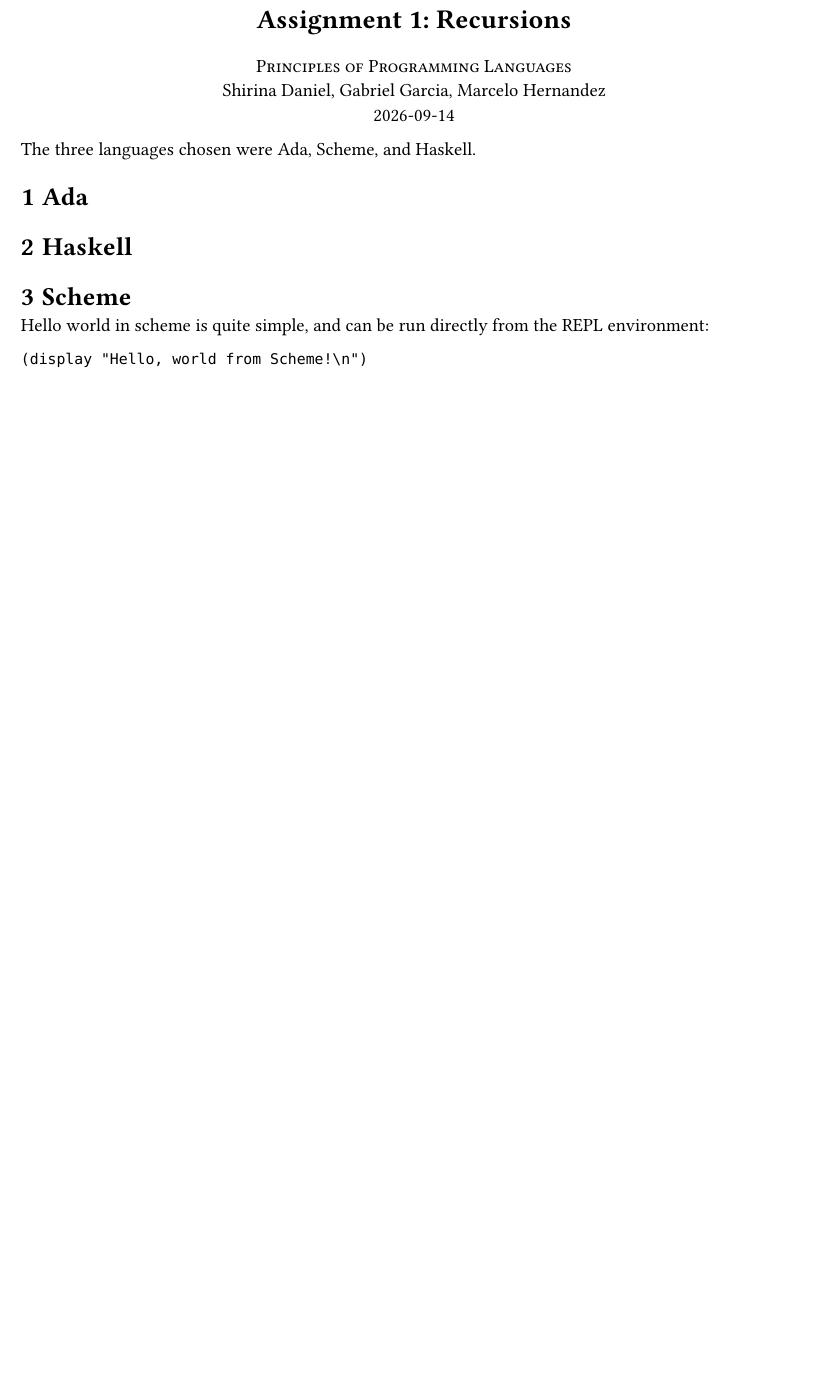
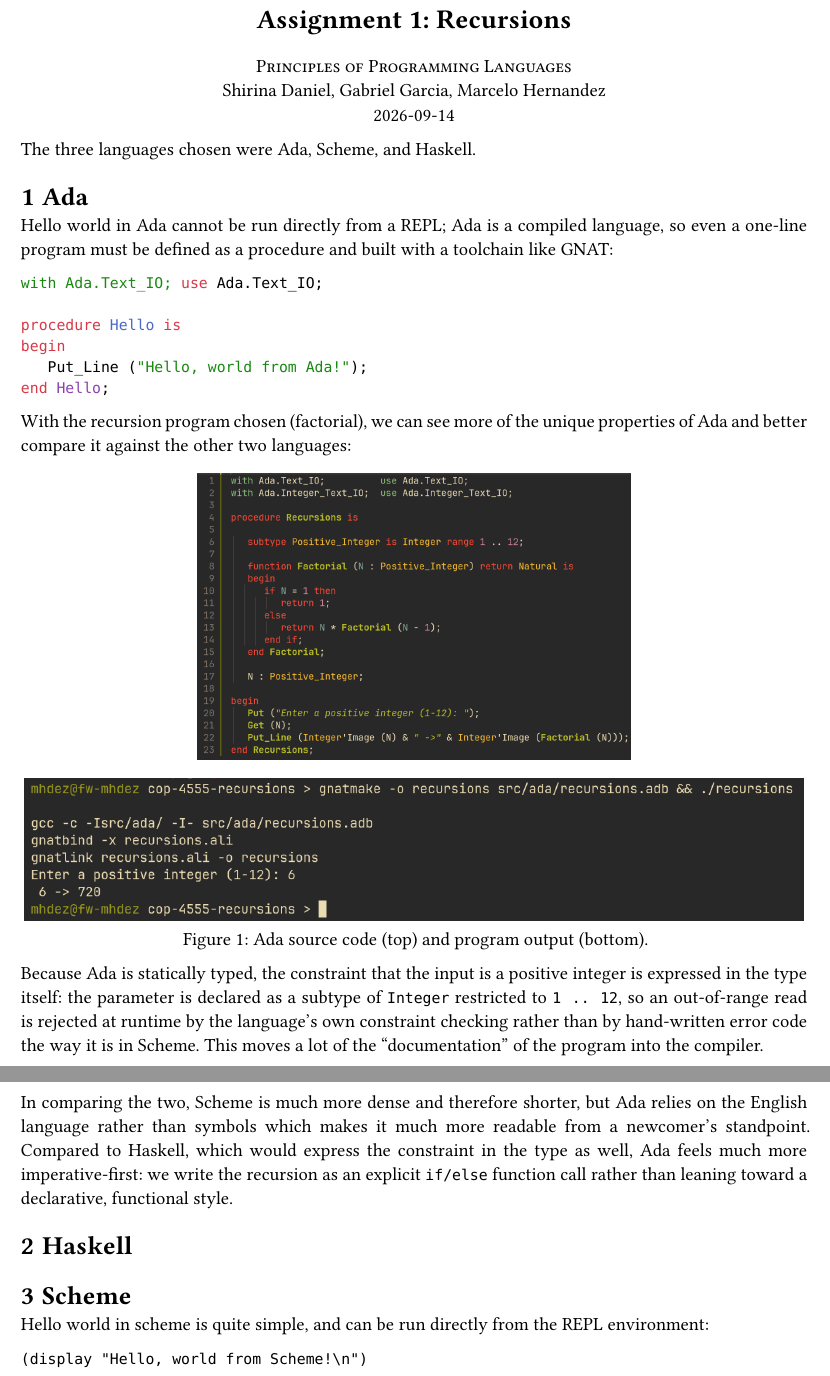
Before and after one commit to ge-garcia/cop-4555-recursions, a Typst document (doc/main.typ): part of the page before the commit and two parts of pages 1 and 2 of 2 after it, the two joined at a grey line, cut so that both start at the same text, the shorter picture padded with empty space. Compiled offline with Typst 0.15; a missing font is replaced by an installed copy or a similar font.

Commit message:
new: ada code, writeup, and hello world

````diff
--- a/doc/main.typ
+++ b/doc/main.typ
@@ -23,20 +23,22 @@ The three languages chosen were Ada, Scheme, and Haskell.
 
 = Ada
 
-// TODO: Ada section.
-//
-// - Hello world snippet (see the Scheme section for the pattern).
-// - The recursion program chosen for Ada.
-// - Screenshots: doc/screenshots/ada-code.png and ada-output.png.
-// - 2-3 lines on readability, comparing Ada to Scheme and Haskell.
-//
-// #figure(
-//   grid(
-//     columns: (auto, auto),
-//     column-gutter: 1em,
-//     align: bottom + center,
-//     image("screenshots/ada-code.png", height: 6cm),
-//     image("screenshots/ada-output.png", height: 6cm),
-//   ),
-//   caption: [Ada source code (left) and program output (right).],
-// )
+Hello world in Ada cannot be run directly from a REPL; Ada is a compiled
+language, so even a one-line program must be defined as a procedure and built
+with a toolchain like GNAT:
+
+```ada
+with Ada.Text_IO; use Ada.Text_IO;
+
+procedure Hello is
+begin
+   Put_Line ("Hello, world from Ada!");
+end Hello;
+```
+
+With the recursion program chosen (factorial), we can see more of the unique
+properties of Ada and better compare it against the other two languages:
+
+#figure(
+  grid(
+    columns: 1,
@@ -43,3 +50,19 @@ The three languages chosen were Ada, Scheme, and Haskell.
+  caption: [Ada source code (top) and program output (bottom).],
+)
+
+Because Ada is statically typed, the constraint that the input is a positive
+integer is expressed in the type itself: the parameter is declared as a
+subtype of `Integer` restricted to `1 .. 12`, so an out-of-range read is
+rejected at runtime by the language's own constraint checking rather than by
+hand-written error code the way it is in Scheme. This moves a lot of the
+"documentation" of the program into the compiler.
+
+In comparing the two, Scheme is much more dense and therefore shorter, but Ada
+relies on the English language rather than symbols which makes it much more
+readable from a newcomer's standpoint. Compared to Haskell, which would express
+the constraint in the type as well, Ada feels much more imperative-first: we
+write the recursion as an explicit `if/else` function call rather than leaning
+toward a declarative, functional style.
 
 = Haskell
 
````
Also changed, not shown: README.md, doc/screenshots/ada-code.png (added), doc/screenshots/ada-output.png (added), doc/main.typ (5 more changed lines), 3 other files.
